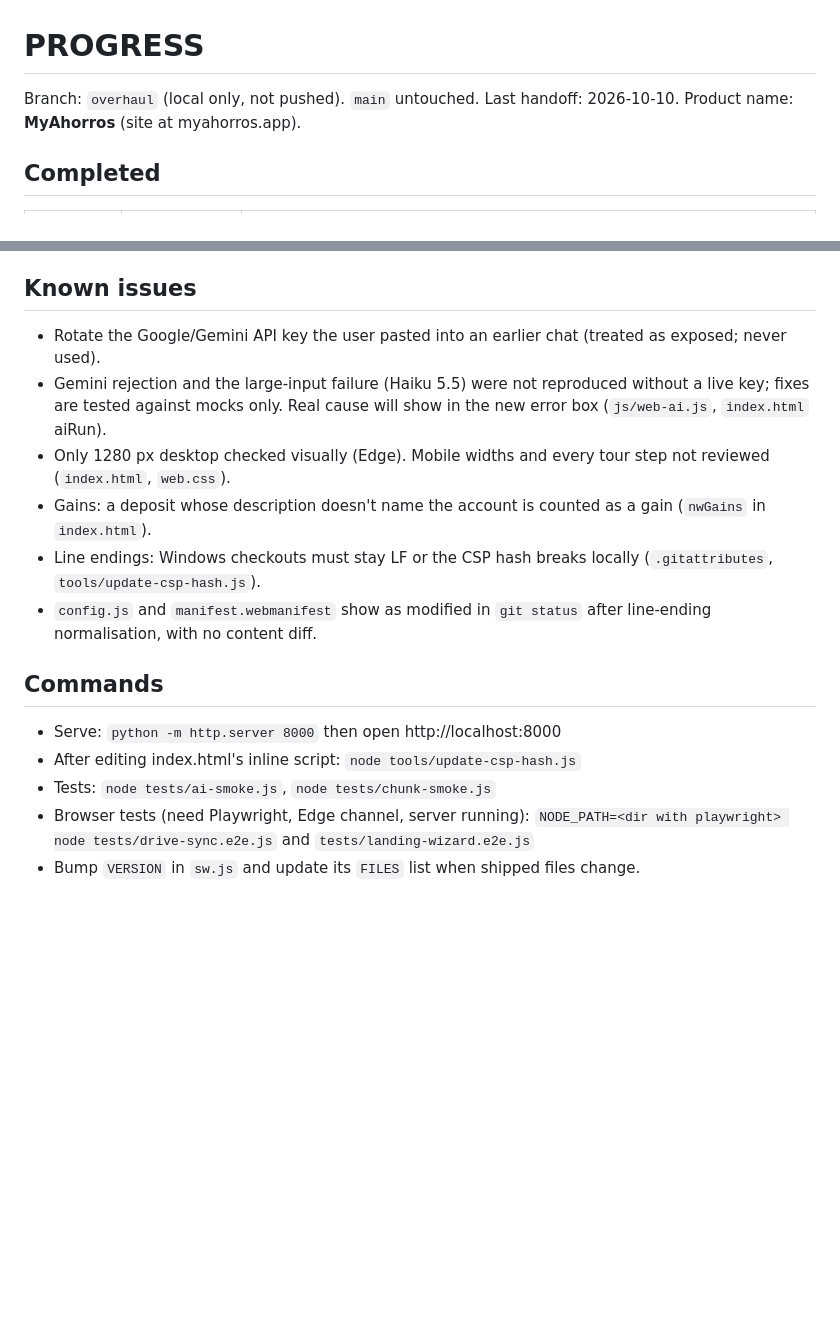
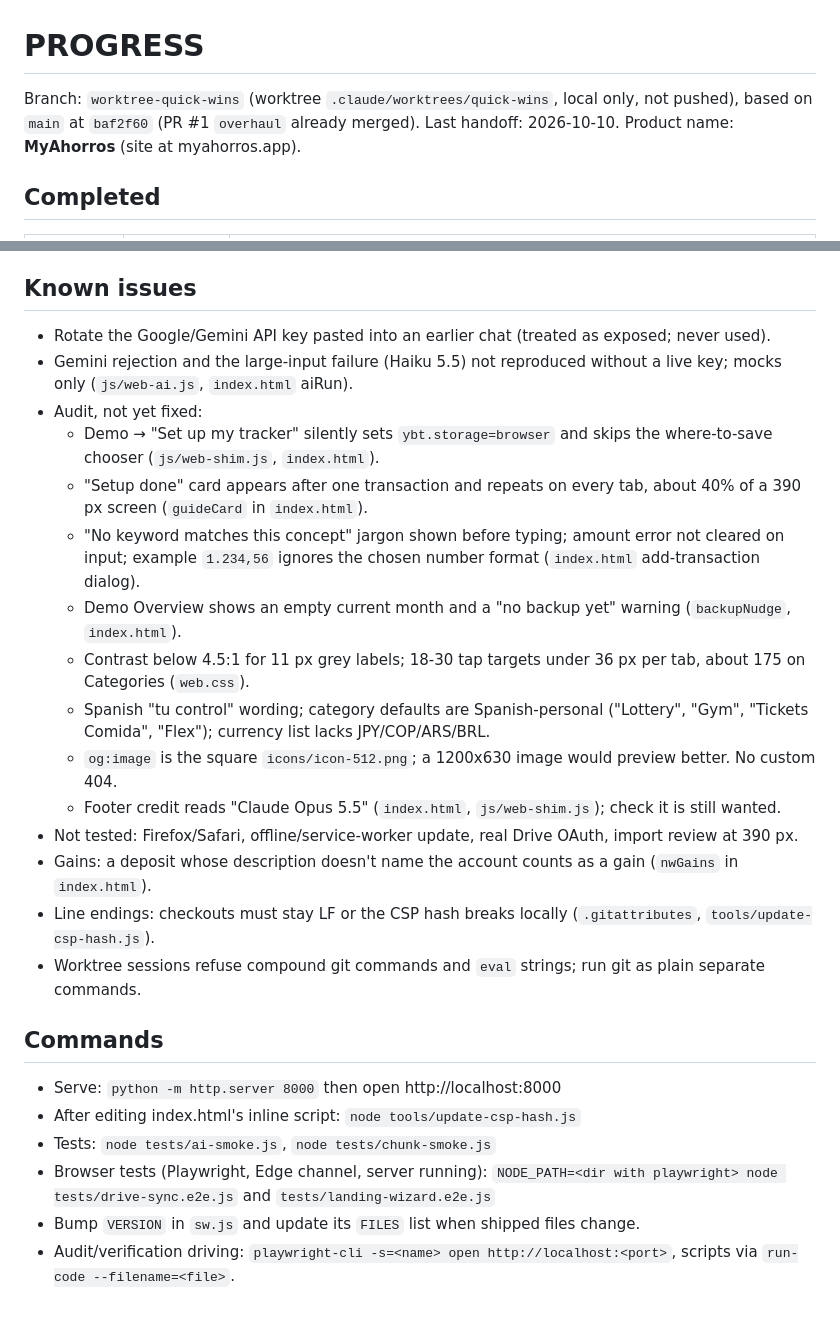
Before and after one commit to TarenShaw/myahorros, a Markdown page: PROGRESS.md, 2 parts joined by grey strips. Drawn GitHub-style; blank space fills up the shorter version.

Commit message:
docs: update PROGRESS.md handoff
Co-Authored-By: Claude Sonnet 5.5 <noreply@anthropic.com>

```diff
--- a/PROGRESS.md
+++ b/PROGRESS.md
@@ -1,6 +1,6 @@
 # PROGRESS
 
-Branch: `overhaul` (local only, not pushed). `main` untouched. Last handoff: 2026-10-10.
+Branch: `worktree-quick-wins` (worktree `.claude/worktrees/quick-wins`, local only, not pushed), based on `main` at `baf2f60` (PR #1 `overhaul` already merged). Last handoff: 2026-10-10.
 Product name: **MyAhorros** (site at myahorros.app).
 
 ## Completed
@@ -42,17 +49,27 @@ Nothing uncommitted in application code. Untracked: `.claude/skills/handoff`, `.
 
 ## Known issues
 
-- Rotate the Google/Gemini API key the user pasted into an earlier chat (treated as exposed; never used).
-- Gemini rejection and the large-input failure (Haiku 5.5) were not reproduced without a live key; fixes are tested against mocks only. Real cause will show in the new error box (`js/web-ai.js`, `index.html` aiRun).
-- Only 1280 px desktop checked visually (Edge). Mobile widths and every tour step not reviewed (`index.html`, `web.css`).
-- Gains: a deposit whose description doesn't name the account is counted as a gain (`nwGains` in `index.html`).
-- Line endings: Windows checkouts must stay LF or the CSP hash breaks locally (`.gitattributes`, `tools/update-csp-hash.js`).
-- `config.js` and `manifest.webmanifest` show as modified in `git status` after line-ending normalisation, with no content diff.
+- Rotate the Google/Gemini API key pasted into an earlier chat (treated as exposed; never used).
+- Gemini rejection and the large-input failure (Haiku 5.5) not reproduced without a live key; mocks only (`js/web-ai.js`, `index.html` aiRun).
+- Audit, not yet fixed:
+  - Demo → "Set up my tracker" silently sets `ybt.storage=browser` and skips the where-to-save chooser (`js/web-shim.js`, `index.html`).
+  - "Setup done" card appears after one transaction and repeats on every tab, about 40% of a 390 px screen (`guideCard` in `index.html`).
+  - "No keyword matches this concept" jargon shown before typing; amount error not cleared on input; example `1.234,56` ignores the chosen number format (`index.html` add-transaction dialog).
+  - Demo Overview shows an empty current month and a "no backup yet" warning (`backupNudge`, `index.html`).
+  - Contrast below 4.5:1 for 11 px grey labels; 18-30 tap targets under 36 px per tab, about 175 on Categories (`web.css`).
+  - Spanish "tu control" wording; category defaults are Spanish-personal ("Lottery", "Gym", "Tickets Comida", "Flex"); currency list lacks JPY/COP/ARS/BRL.
+  - `og:image` is the square `icons/icon-512.png`; a 1200x630 image would preview better. No custom 404.
+  - Footer credit reads "Claude Opus 5.5" (`index.html`, `js/web-shim.js`); check it is still wanted.
+- Not tested: Firefox/Safari, offline/service-worker update, real Drive OAuth, import review at 390 px.
+- Gains: a deposit whose description doesn't name the account counts as a gain (`nwGains` in `index.html`).
+- Line endings: checkouts must stay LF or the CSP hash breaks locally (`.gitattributes`, `tools/update-csp-hash.js`).
+- Worktree sessions refuse compound git commands and `eval` strings; run git as plain separate commands.
 
 ## Commands
 
 - Serve: `python -m http.server 8000` then open http://localhost:8000
 - After editing index.html's inline script: `node tools/update-csp-hash.js`
 - Tests: `node tests/ai-smoke.js`, `node tests/chunk-smoke.js`
-- Browser tests (need Playwright, Edge channel, server running): `NODE_PATH=<dir with playwright> node tests/drive-sync.e2e.js` and `tests/landing-wizard.e2e.js`
+- Browser tests (Playwright, Edge channel, server running): `NODE_PATH=<dir with playwright> node tests/drive-sync.e2e.js` and `tests/landing-wizard.e2e.js`
 - Bump `VERSION` in `sw.js` and update its `FILES` list when shipped files change.
+- Audit/verification driving: `playwright-cli -s=<name> open http://localhost:<port>`, scripts via `run-code --filename=<file>`.
```
Also changed, not shown: other parts of PROGRESS.md (+15 -8 lines).
